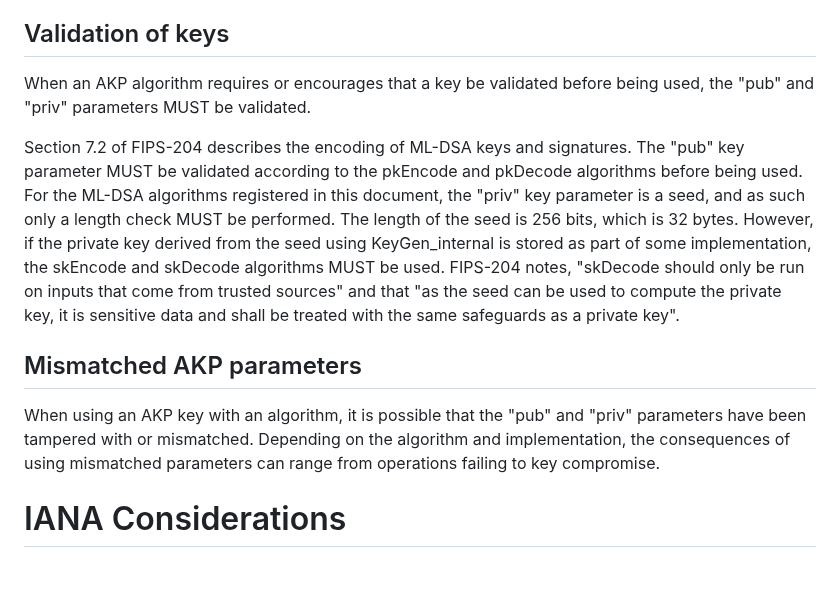
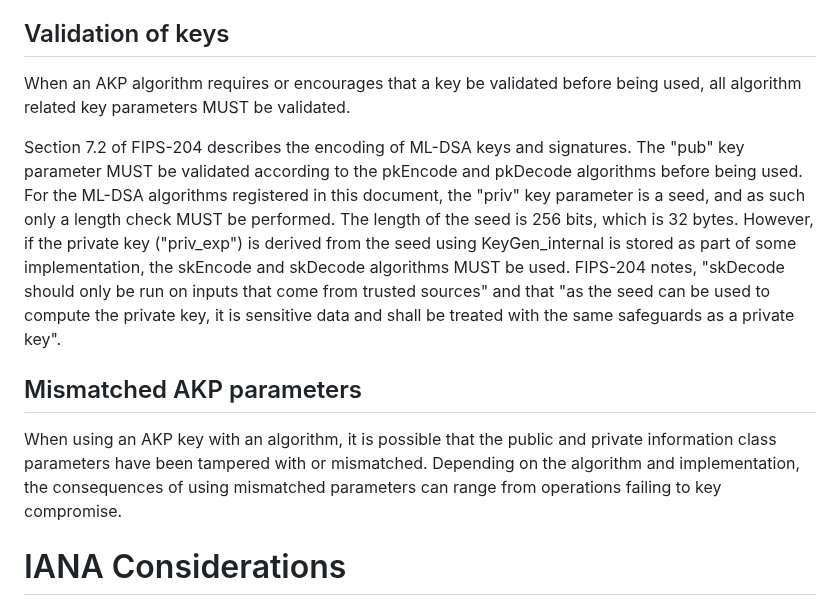
Before and after one commit to cose-wg/draft-ietf-cose-dilithium, a Markdown page: draft-ietf-cose-dilithium.md, the part around one of its changes. Drawn GitHub-style; blank space fills up the shorter version.

```diff
--- a/draft-ietf-cose-dilithium.md
+++ b/draft-ietf-cose-dilithium.md
@@ -240,19 +264,20 @@ This document does not specify algorithms for use with HashML-DSA as described i
 
 ## Validation of keys
 
-When an AKP algorithm requires or encourages that a key be validated before being used, the "pub" and "priv" parameters MUST be validated.
+When an AKP algorithm requires or encourages that a key be validated before being used, all algorithm related key parameters MUST be validated.
 
 Section 7.2 of FIPS-204 describes the encoding of ML-DSA keys and signatures.
 The "pub" key parameter MUST be validated according to the pkEncode and pkDecode algorithms before being used.
 For the ML-DSA algorithms registered in this document, the "priv" key parameter is a seed, and as such only a length check MUST be performed.
 The length of the seed is 256 bits, which is 32 bytes.
-However, if the private key derived from the seed using KeyGen_internal is stored as part of some implementation, the skEncode and skDecode algorithms MUST be used.
+However, if the private key ("priv_exp") is derived from the seed using KeyGen_internal is stored as part of some implementation, the skEncode and skDecode algorithms MUST be used.
 FIPS-204 notes, "skDecode should only be run on inputs that come from trusted sources" and that "as the seed can be used to compute the private key, it is sensitive
 data and shall be treated with the same safeguards as a private key".
 
+
 ## Mismatched AKP parameters
 
-When using an AKP key with an algorithm, it is possible that the "pub" and "priv" parameters have been tampered with or mismatched.
+When using an AKP key with an algorithm, it is possible that the public and private information class parameters have been tampered with or mismatched.
 Depending on the algorithm and implementation, the consequences of using mismatched parameters can range from operations failing to key compromise.
 
 # IANA Considerations
```
Also changed, not shown: other parts of draft-ietf-cose-dilithium.md (+58 -16 lines).
